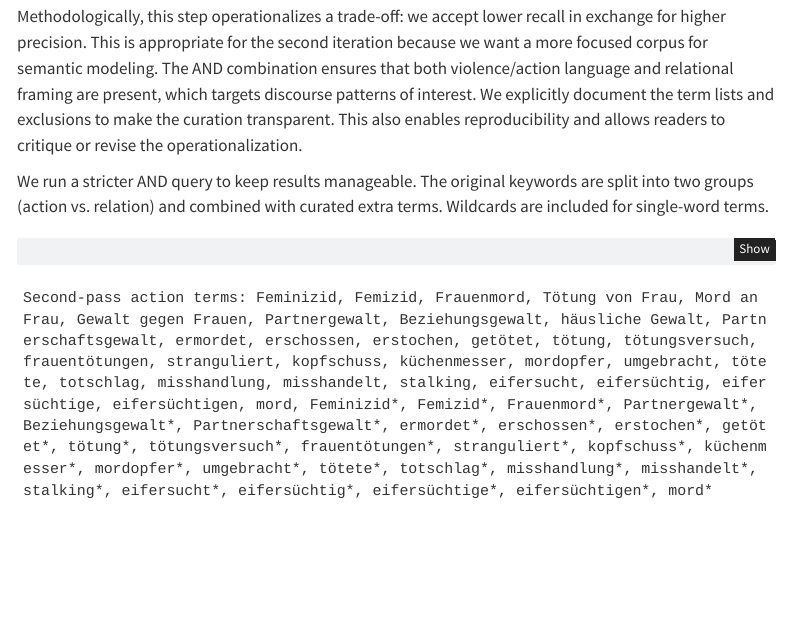
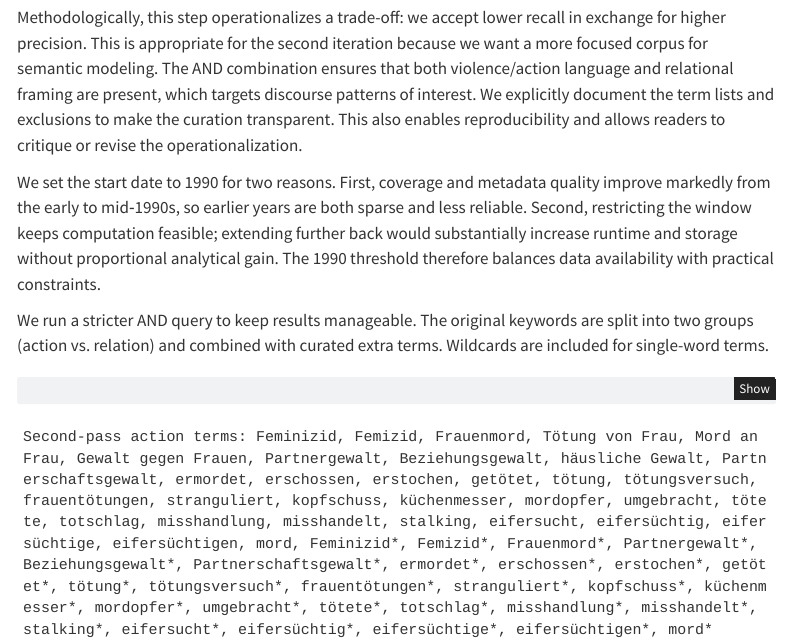
Before and after one commit to lbatschelet/feminizide_in_medien, a Quarto document (Notebook.qmd): the page in a window 1100 px wide, from 950 px down before the commit and from 1030 px down after it, so that both start at the same text. Rendered offline with R 4.5, knitr and Pandoc in place of Quarto, with nearby package versions; some code elsewhere in the file could not run offline; a font, style sheet, LaTeX package, included part or bibliography that could not be used is replaced or left out; menus at the side of the page are left out.

Commit message:
Built site for gh-pages

```diff
--- a/Notebook.qmd
+++ b/Notebook.qmd
@@ -1473,6 +1477,8 @@ The second iteration operationalizes the expanded vocabulary from iteration one.
 The second pass narrows the query by combining action terms with relation/context terms. This reduces false positives while still capturing relevant framing variants. We treat this pass as a curated subset rather than a full census.
 
 Methodologically, this step operationalizes a trade-off: we accept lower recall in exchange for higher precision. This is appropriate for the second iteration because we want a more focused corpus for semantic modeling. The AND combination ensures that both violence/action language and relational framing are present, which targets discourse patterns of interest. We explicitly document the term lists and exclusions to make the curation transparent. This also enables reproducibility and allows readers to critique or revise the operationalization.
+
+We set the start date to 1990 for two reasons. First, coverage and metadata quality improve markedly from the early to mid‑1990s, so earlier years are both sparse and less reliable. Second, restricting the window keeps computation feasible; extending further back would substantially increase runtime and storage without proportional analytical gain. The 1990 threshold therefore balances data availability with practical constraints.
 
 We run a stricter AND query to keep results manageable. The original keywords are split into two groups (action vs. relation) and combined with curated extra terms. Wildcards are included for single-word terms.
 
```
Also changed, not shown: Notebook.html, index.html, Notebook.qmd (12 more changed lines), 1 other file.
